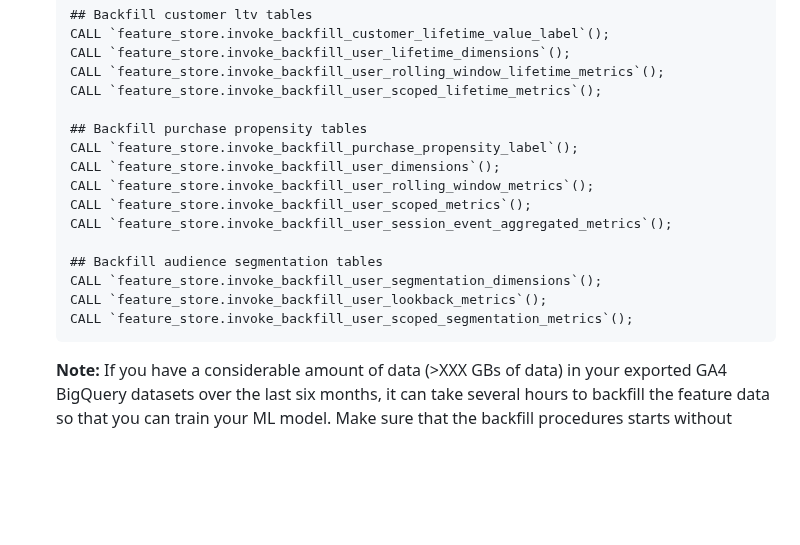
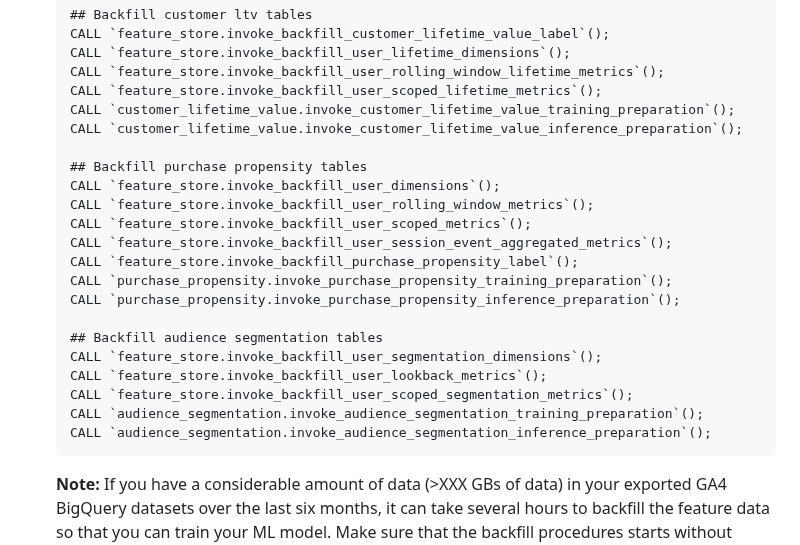
Before and after one commit to GoogleCloudPlatform/marketing-analytics-jumpstart, a Markdown page: infrastructure/terraform/README.md, the part around the change. Rendered like a GitHub page; blank space fills up the shorter version.

Commit message:
adding more sp invokes to readme

````diff
--- a/infrastructure/terraform/README.md
+++ b/infrastructure/terraform/README.md
@@ -116,18 +116,24 @@ To manually start the data flow you must perform the following tasks:
     CALL `feature_store.invoke_backfill_user_lifetime_dimensions`();
     CALL `feature_store.invoke_backfill_user_rolling_window_lifetime_metrics`();
     CALL `feature_store.invoke_backfill_user_scoped_lifetime_metrics`();
+    CALL `customer_lifetime_value.invoke_customer_lifetime_value_training_preparation`();
+    CALL `customer_lifetime_value.invoke_customer_lifetime_value_inference_preparation`();
 
     ## Backfill purchase propensity tables
-    CALL `feature_store.invoke_backfill_purchase_propensity_label`();
     CALL `feature_store.invoke_backfill_user_dimensions`();
     CALL `feature_store.invoke_backfill_user_rolling_window_metrics`();
     CALL `feature_store.invoke_backfill_user_scoped_metrics`();
     CALL `feature_store.invoke_backfill_user_session_event_aggregated_metrics`();
+    CALL `feature_store.invoke_backfill_purchase_propensity_label`();
+    CALL `purchase_propensity.invoke_purchase_propensity_training_preparation`();
+    CALL `purchase_propensity.invoke_purchase_propensity_inference_preparation`();
 
     ## Backfill audience segmentation tables
     CALL `feature_store.invoke_backfill_user_segmentation_dimensions`();
     CALL `feature_store.invoke_backfill_user_lookback_metrics`();
     CALL `feature_store.invoke_backfill_user_scoped_segmentation_metrics`();
+    CALL `audience_segmentation.invoke_audience_segmentation_training_preparation`();
+    CALL `audience_segmentation.invoke_audience_segmentation_inference_preparation`();
     ```
 
     **Note:** If you have a considerable amount of data (>XXX GBs of data) in your exported GA4 BigQuery datasets over the last six months, it can take several hours to backfill the feature data so that you can train your ML model. Make sure that the backfill procedures starts without errors before you continue to the next step.
````
